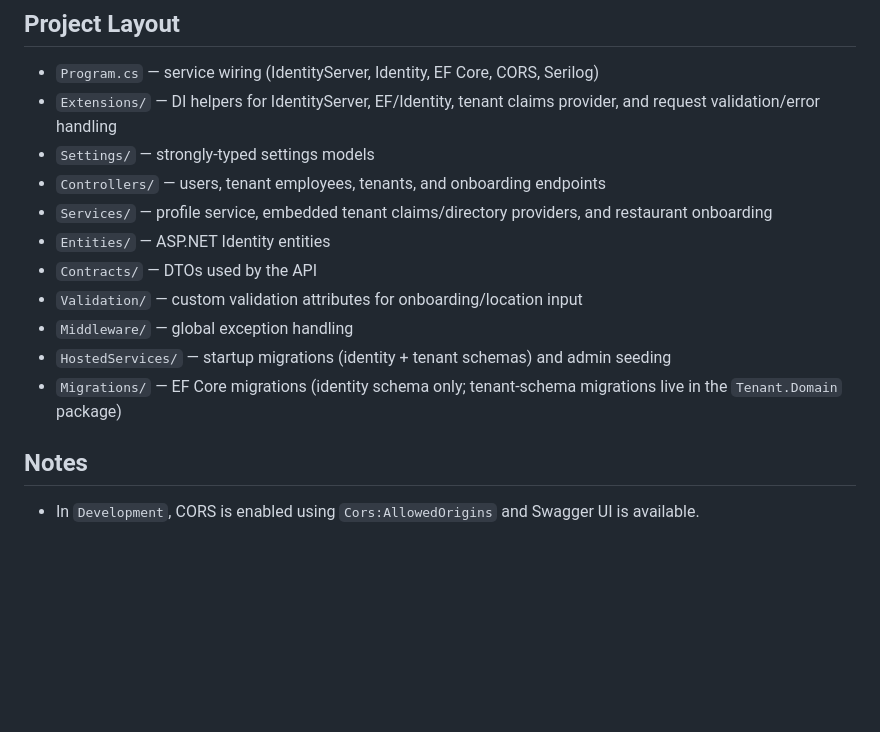
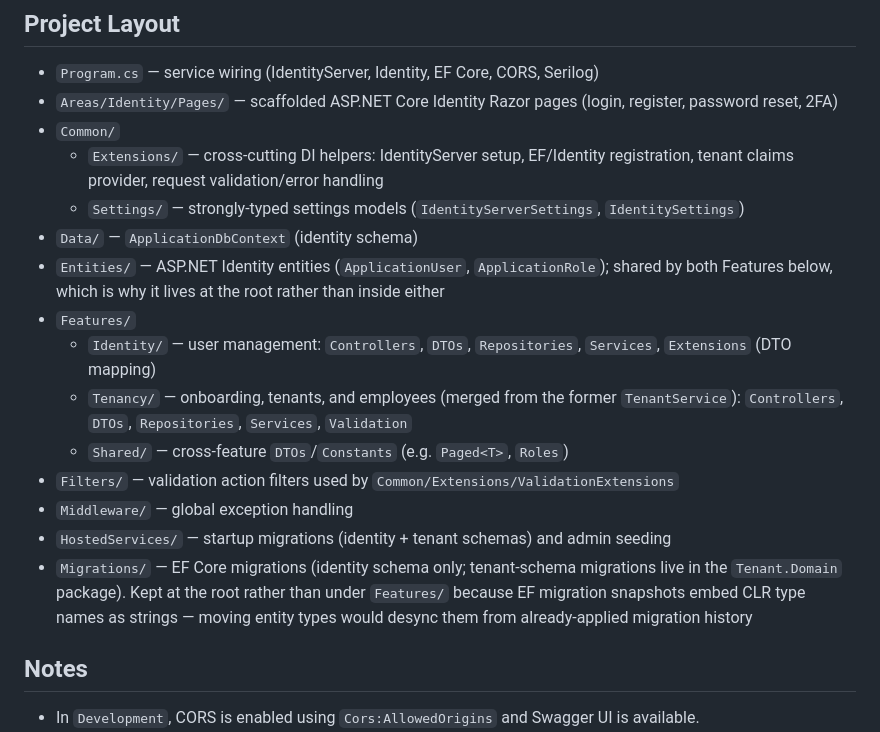
Before and after one commit to basnets24/restaurant.pos, a Markdown page: services/identity/README.md, the part around the change. Drawn GitHub-style; blank space fills up the shorter version.

Commit message:
Update identity README's Project Layout to match current structure
Was still describing the pre-refactor flat layout (Controllers/,
Services/, Contracts/, Settings/, Extensions/ at the project root).
Reflects the actual Features/{Identity,Tenancy,Shared} + Common/
structure from PR #16's reorg, and the recent Extensions/ ->
Common/Extensions/ consolidation.

```diff
--- a/services/identity/README.md
+++ b/services/identity/README.md
@@ -176,16 +176,20 @@ All endpoints are protected with IdentityServer’s Local API policy unless note
 
 ## Project Layout
 - `Program.cs` — service wiring (IdentityServer, Identity, EF Core, CORS, Serilog)
-- `Extensions/` — DI helpers for IdentityServer, EF/Identity, tenant claims provider, and request validation/error handling
-- `Settings/` — strongly‑typed settings models
-- `Controllers/` — users, tenant employees, tenants, and onboarding endpoints
-- `Services/` — profile service, embedded tenant claims/directory providers, and restaurant onboarding
-- `Entities/` — ASP.NET Identity entities
-- `Contracts/` — DTOs used by the API
-- `Validation/` — custom validation attributes for onboarding/location input
+- `Areas/Identity/Pages/` — scaffolded ASP.NET Core Identity Razor pages (login, register, password reset, 2FA)
+- `Common/`
+  - `Extensions/` — cross‑cutting DI helpers: IdentityServer setup, EF/Identity registration, tenant claims provider, request validation/error handling
+  - `Settings/` — strongly‑typed settings models (`IdentityServerSettings`, `IdentitySettings`)
+- `Data/` — `ApplicationDbContext` (identity schema)
+- `Entities/` — ASP.NET Identity entities (`ApplicationUser`, `ApplicationRole`); shared by both Features below, which is why it lives at the root rather than inside either
+- `Features/`
+  - `Identity/` — user management: `Controllers`, `DTOs`, `Repositories`, `Services`, `Extensions` (DTO mapping)
+  - `Tenancy/` — onboarding, tenants, and employees (merged from the former `TenantService`): `Controllers`, `DTOs`, `Repositories`, `Services`, `Validation`
+  - `Shared/` — cross‑feature `DTOs`/`Constants` (e.g. `Paged<T>`, `Roles`)
+- `Filters/` — validation action filters used by `Common/Extensions/ValidationExtensions`
 - `Middleware/` — global exception handling
 - `HostedServices/` — startup migrations (identity + tenant schemas) and admin seeding
-- `Migrations/` — EF Core migrations (identity schema only; tenant-schema migrations live in the `Tenant.Domain` package)
+- `Migrations/` — EF Core migrations (identity schema only; tenant-schema migrations live in the `Tenant.Domain` package). Kept at the root rather than under `Features/` because EF migration snapshots embed CLR type names as strings — moving entity types would desync them from already-applied migration history
 
 ## Notes
 - In `Development`, CORS is enabled using `Cors:AllowedOrigins` and Swagger UI is available.
```
